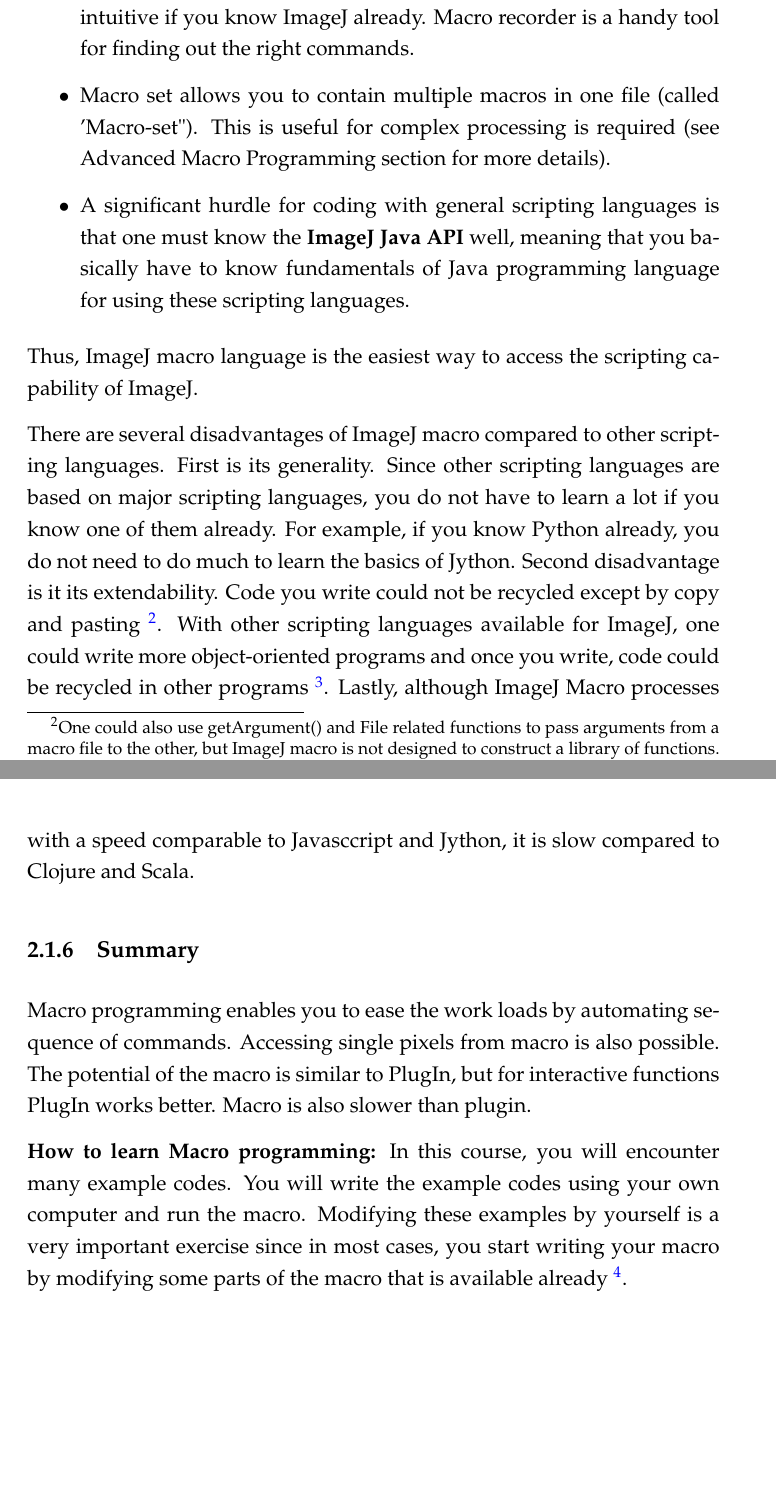
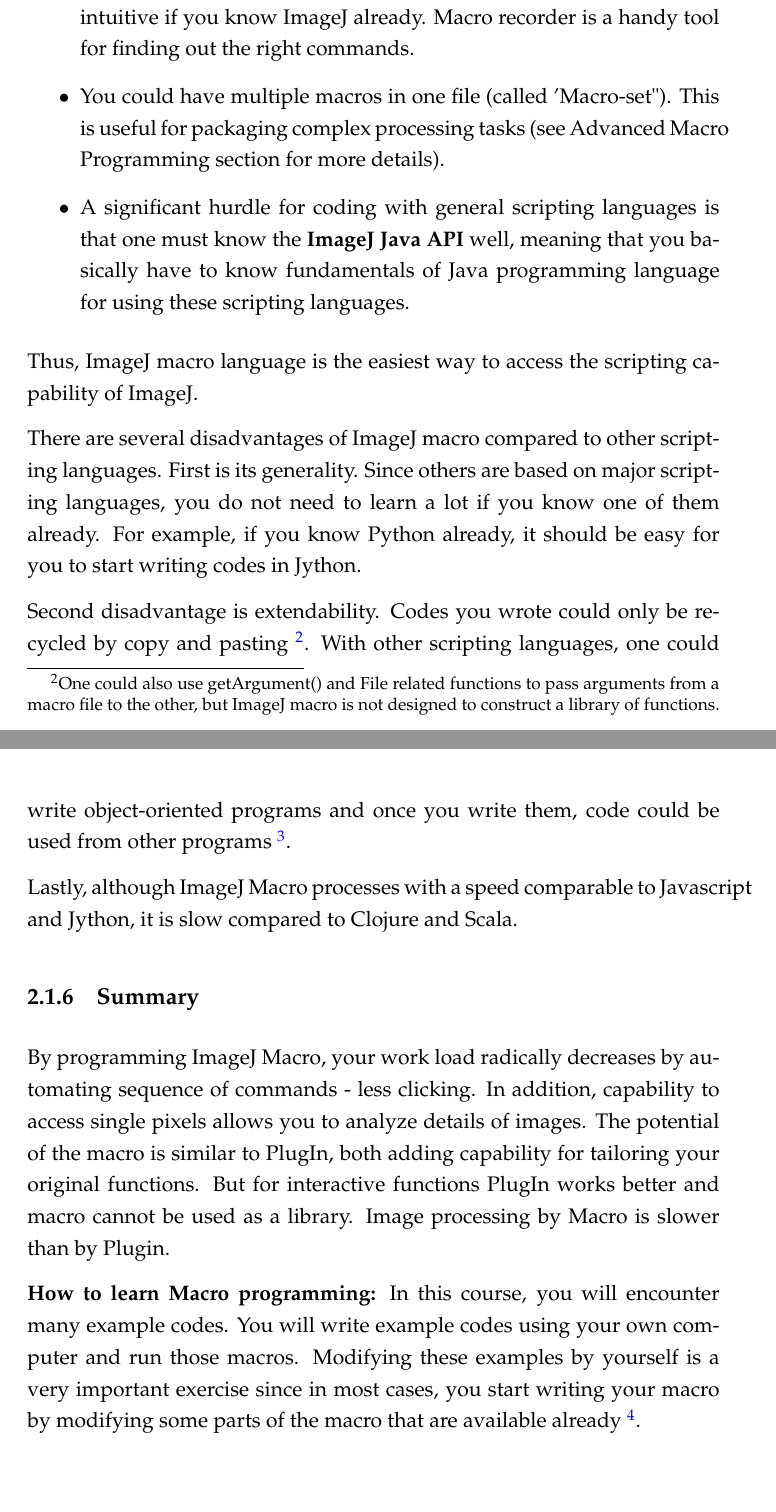
Before and after one commit to miura/ij_textbook2, a LaTeX document (CMCImacrocourse.tex): two parts of pages 8 and 9 of 125, joined at a grey line, cut so that both start at the same text, the shorter picture padded with empty space. The pictures show the PDF file CMCImacrocourse.pdf that the author committed with the source.

Commit message:
updates with introduction

```diff
--- a/CMCImacrocourse.tex
+++ b/CMCImacrocourse.tex
@@ -277,5 +277,3 @@ IN Fiji, you could use the following languages:
 
 \begin{itemize}
  \item Javascript
- \item Jython (Java-Python)
- \item JRuby (Java-Ruby)
@@ -291,8 +292,8 @@ Merits of using ImageJ Macro compared to these scripting languages are:
 Functions are mirrors of ImageJ menu, so scripting is intuitive if you know ImageJ already.
 Macro recorder is a handy tool for finding out the right commands.
 
-\item Macro set allows you to contain multiple macros in one file (called 'Macro-set").
-This is useful for complex processing is required (see Advanced Macro Programming section for more details).
+\item You could have multiple macros in one file (called 'Macro-set").
+This is useful for packaging complex processing tasks (see Advanced Macro Programming section for more details).
 
 \item A significant hurdle for coding with general scripting languages is that one must know the
 \textbf{ImageJ Java API} well, meaning that you basically have to know
@@ -303,34 +304,32 @@ Thus, ImageJ macro language is the easiest way to access the scripting
 capability of ImageJ.
 
 There are several disadvantages of ImageJ macro compared to other
-scripting languages. First is its generality. Since other scripting
-languages are based on major scripting languages, you do not have
-to learn a lot if you know one of them already. For example, if you know
-Python already, you do not need to do much to learn the basics of Jython. Second
-disadvantage is it its extendability.
-Code you write could not be recycled except by copy and pasting
+scripting languages. First is its generality. Since others are based on major scripting languages, you do not need to learn a lot if you know one of them already. For example, if you know Python already,
+it should be easy for you to start writing codes in Jython.
+
+Second disadvantage is extendability.
+Codes you wrote could only be recycled by copy and pasting
 \footnote{One could also use getArgument() and File related functions to pass
 arguments from a macro file to the other, but ImageJ macro is not designed to
 construct a library of functions.}.
-With other scripting languages available for ImageJ, one could write more object-oriented programs
-and once you write, code could be recycled in other programs
-\footnote{ Calling other Javascript file from another Javascript file had been
-difficult but became easily possibe in Fiji from March 2012.}.
+With other scripting languages, one could write object-oriented programs
+and once you write them, code could be used from other programs
+\footnote{ Calling other Javascript file from another Javascript file had been difficult but became easily possible in Fiji from March 2012.}.
+
 Lastly, although ImageJ Macro processes with a speed comparable to
-Javasccript and Jython, it is slow compared to Clojure and Scala.
+Javascript and Jython, it is slow compared to Clojure and Scala.
 
 \subsection{Summary}
-Macro programming enables you to ease the work loads by automating sequence of commands.
-Accessing single pixels from macro is also possible.
-The potential of the macro is similar to PlugIn, but for interactive functions PlugIn works better.
-Macro is also slower than plugin.
+By programming ImageJ Macro, your work load radically decreases by automating sequence of commands - less clicking.
+In addition, capability to access single pixels allows you to analyze details of images.
+The potential of the macro is similar to PlugIn, both adding capability for tailoring your original functions. But for interactive functions PlugIn works better and macro cannot be used as a library.
+Image processing by Macro is slower than by Plugin.
 
 \textbf{How to learn Macro programming:}
 In this course, you will encounter many example codes.
-You will write the example codes using your own computer and run the macro.
+You will write example codes using your own computer and run those macros.
 Modifying these examples by yourself is a very important exercise since in most
-cases, you start writing your macro by modifying some parts of the macro that is
-available already \footnote{200+ macros are available in ImageJ web site.
+cases, you start writing your macro by modifying some parts of the macro that are available already \footnote{200+ macros are available in ImageJ web site.
 \href{http://rsb.info.nih.gov/ij/macros/}{http://rsb.info.nih.gov/ij/macros/}}.
 
 \newpage
```
Also changed, not shown: CMCImacrocourse.pdf, CMCImacrocourse.tex (13 more changed lines).
